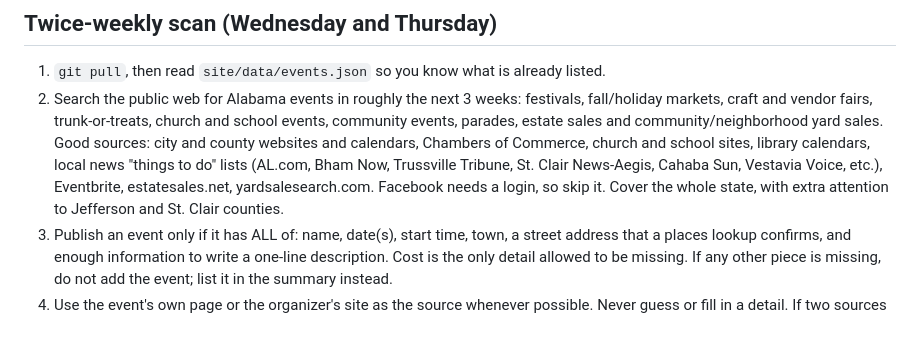
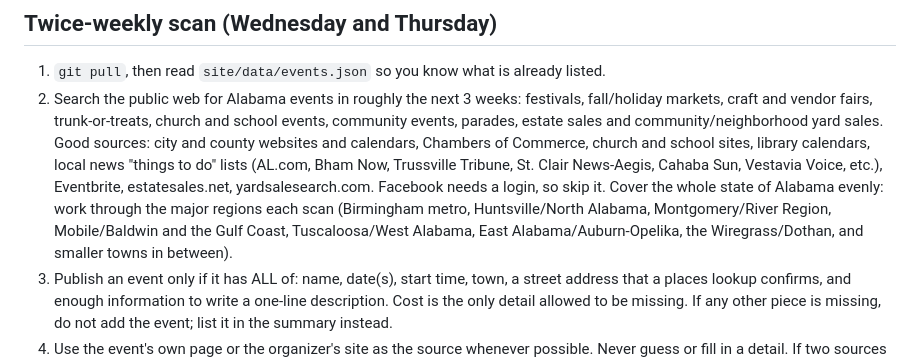
Before and after one commit to kingjzyk/alabama-events-map, a Markdown page: CLAUDE.md, the part around the change. Rendered like a GitHub page; blank space fills up the shorter version.

Commit message:
Scans cover all of Alabama
Co-Authored-By: Claude Opus 5.5 <noreply@anthropic.com>
Claude-Session: https://claude.ai/code/session_01A8J2mazxrtYJuNhMQKnHhT

```diff
--- a/CLAUDE.md
+++ b/CLAUDE.md
@@ -24,7 +24,7 @@ Netlify publishes the `site/` folder automatically on every push to `main`. `arc
 
 ## Twice-weekly scan (Wednesday and Thursday)
 1. `git pull`, then read `site/data/events.json` so you know what is already listed.
-2. Search the public web for Alabama events in roughly the next 3 weeks: festivals, fall/holiday markets, craft and vendor fairs, trunk-or-treats, church and school events, community events, parades, estate sales and community/neighborhood yard sales. Good sources: city and county websites and calendars, Chambers of Commerce, church and school sites, library calendars, local news "things to do" lists (AL.com, Bham Now, Trussville Tribune, St. Clair News-Aegis, Cahaba Sun, Vestavia Voice, etc.), Eventbrite, estatesales.net, yardsalesearch.com. Facebook needs a login, so skip it. Cover the whole state, with extra attention to Jefferson and St. Clair counties.
+2. Search the public web for Alabama events in roughly the next 3 weeks: festivals, fall/holiday markets, craft and vendor fairs, trunk-or-treats, church and school events, community events, parades, estate sales and community/neighborhood yard sales. Good sources: city and county websites and calendars, Chambers of Commerce, church and school sites, library calendars, local news "things to do" lists (AL.com, Bham Now, Trussville Tribune, St. Clair News-Aegis, Cahaba Sun, Vestavia Voice, etc.), Eventbrite, estatesales.net, yardsalesearch.com. Facebook needs a login, so skip it. Cover the whole state of Alabama evenly: work through the major regions each scan (Birmingham metro, Huntsville/North Alabama, Montgomery/River Region, Mobile/Baldwin and the Gulf Coast, Tuscaloosa/West Alabama, East Alabama/Auburn-Opelika, the Wiregrass/Dothan, and smaller towns in between).
 3. Publish an event only if it has ALL of: name, date(s), start time, town, a street address that a places lookup confirms, and enough information to write a one-line description. Cost is the only detail allowed to be missing. If any other piece is missing, do not add the event; list it in the summary instead.
 4. Use the event's own page or the organizer's site as the source whenever possible. Never guess or fill in a detail. If two sources disagree, use the organizer's and add a flag noting the difference.
 5. Skip duplicates (same event, same date, even if worded differently) and anything already ended.
```
